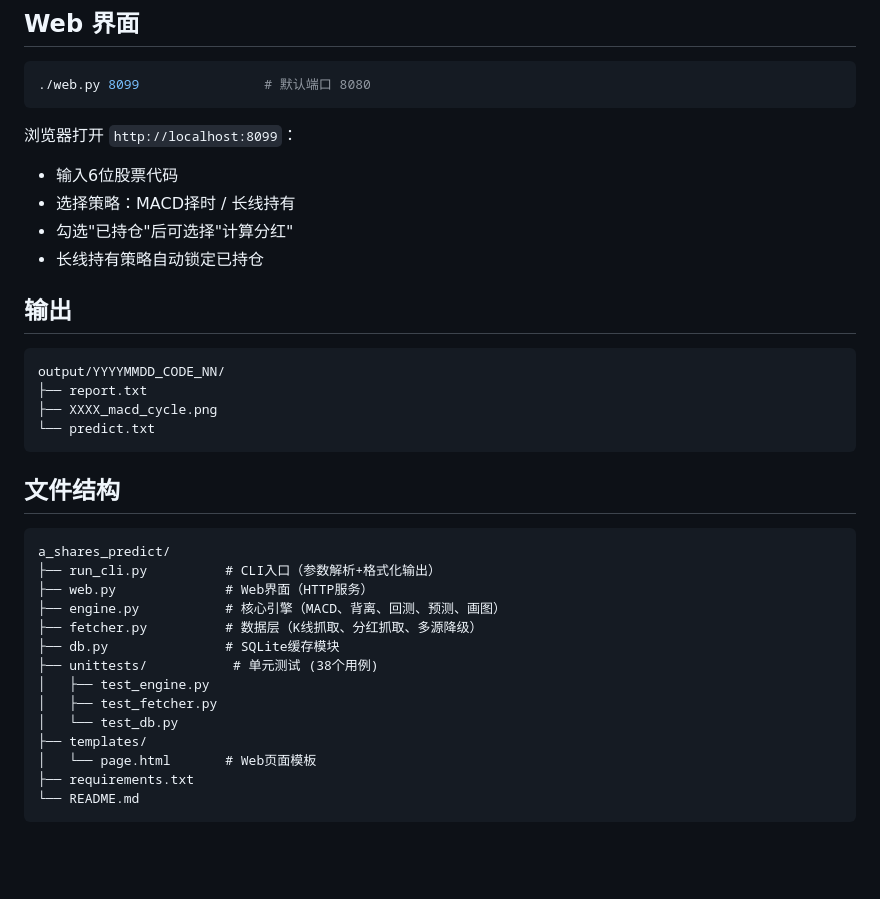
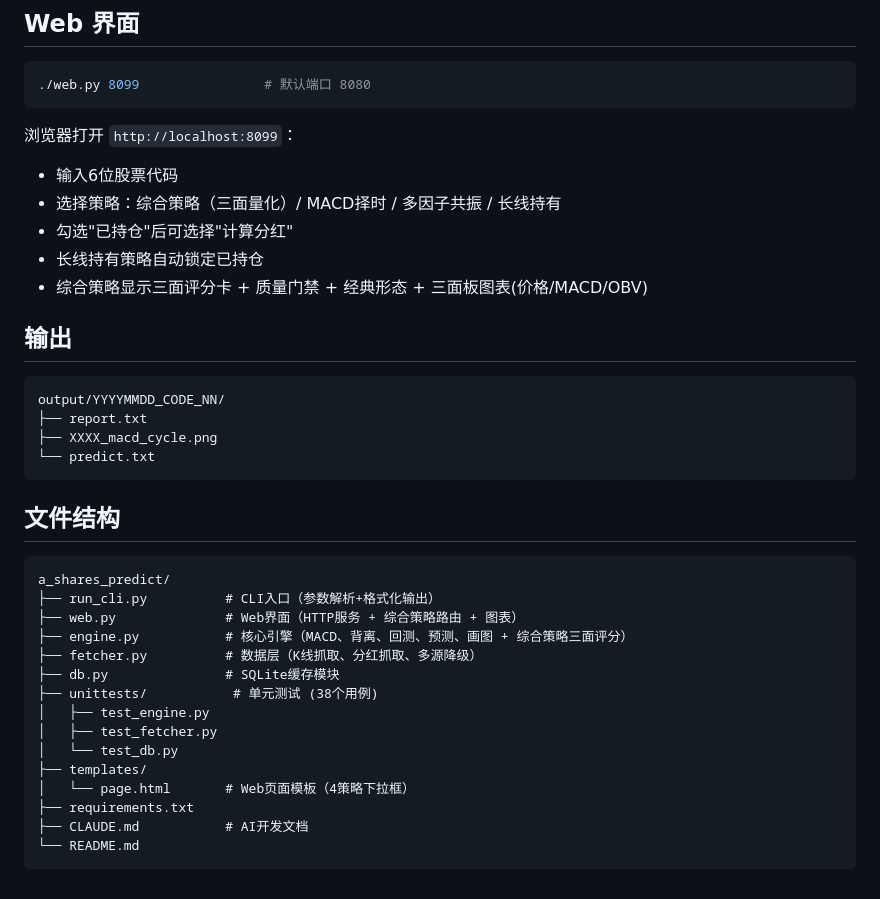
Before and after one commit to myler/a_shares_predict, a Markdown page: README.md, the part around one of its changes. Drawn GitHub-style; blank space fills up the shorter version.

````diff
--- a/README.md
+++ b/README.md
@@ -90,9 +123,10 @@ python3 -m unittest discover -s unittests -v
 浏览器打开 `http://localhost:8099`：
 
 - 输入6位股票代码
-- 选择策略：MACD择时 / 长线持有
+- 选择策略：综合策略（三面量化）/ MACD择时 / 多因子共振 / 长线持有
 - 勾选"已持仓"后可选择"计算分红"
 - 长线持有策略自动锁定已持仓
+- 综合策略显示三面评分卡 + 质量门禁 + 经典形态 + 三面板图表(价格/MACD/OBV)
 
 ## 输出
 
@@ -108,8 +142,8 @@ output/YYYYMMDD_CODE_NN/
 ```
 a_shares_predict/
 ├── run_cli.py          # CLI入口（参数解析+格式化输出）
-├── web.py              # Web界面（HTTP服务）
-├── engine.py           # 核心引擎（MACD、背离、回测、预测、画图）
+├── web.py              # Web界面（HTTP服务 + 综合策略路由 + 图表）
+├── engine.py           # 核心引擎（MACD、背离、回测、预测、画图 + 综合策略三面评分）
 ├── fetcher.py          # 数据层（K线抓取、分红抓取、多源降级）
 ├── db.py               # SQLite缓存模块
 ├── unittests/           # 单元测试 (38个用例)
@@ -117,7 +151,8 @@ a_shares_predict/
 │   ├── test_fetcher.py
 │   └── test_db.py
 ├── templates/
-│   └── page.html       # Web页面模板
+│   └── page.html       # Web页面模板（4策略下拉框）
 ├── requirements.txt
+├── CLAUDE.md           # AI开发文档
 └── README.md
 ```
````
Also changed, not shown: other parts of README.md (+35 -2 lines).
